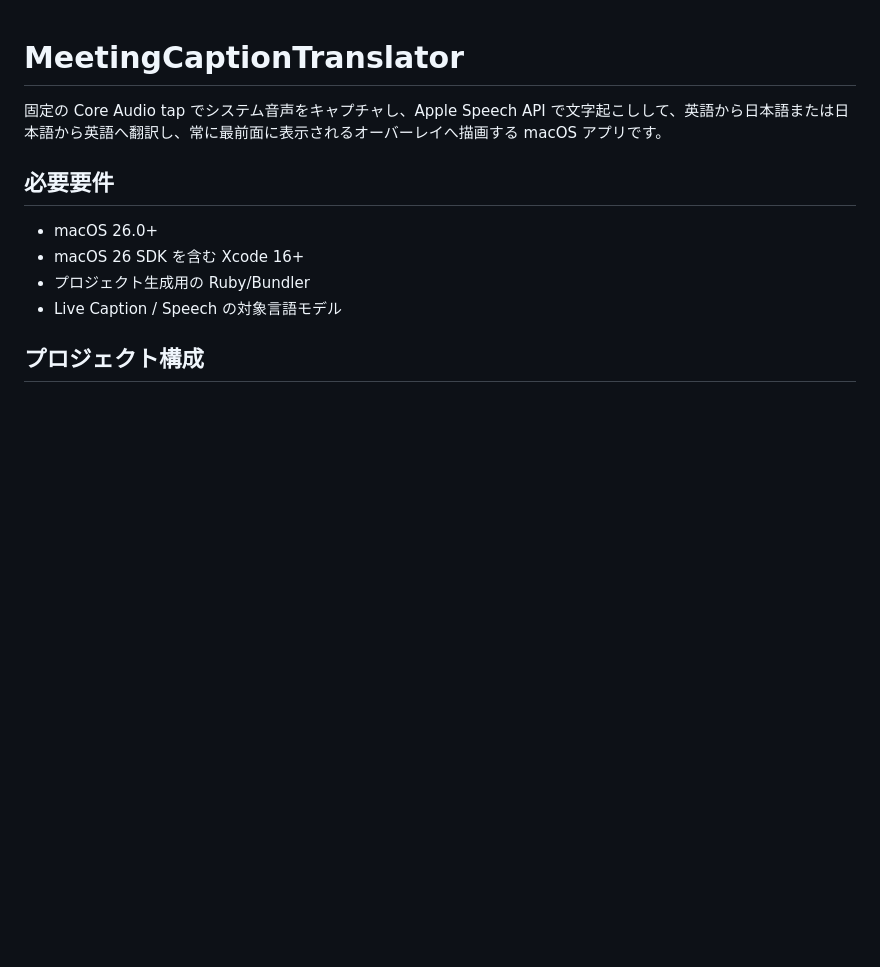
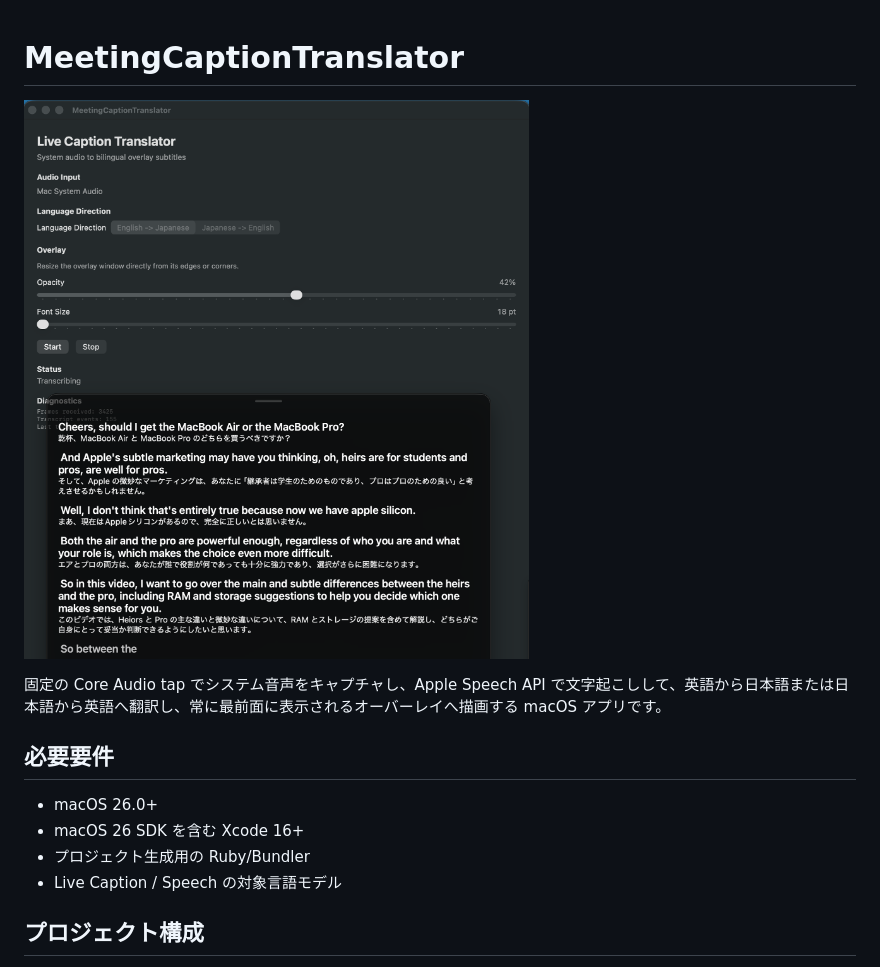
Before and after one commit to terasakisatoshi/MeetingCaptionTranslator, a Markdown page: README.md, the part around the change. GitHub-like rendering; pictures changed too: demo.png (added); blank space fills up the shorter version.

```diff
--- a/README.md
+++ b/README.md
@@ -1,4 +1,6 @@
 # MeetingCaptionTranslator
+
+![](./demo.png)
 
 固定の Core Audio tap でシステム音声をキャプチャし、Apple Speech API で文字起こしして、英語から日本語または日本語から英語へ翻訳し、常に最前面に表示されるオーバーレイへ描画する macOS アプリです。
 
```
